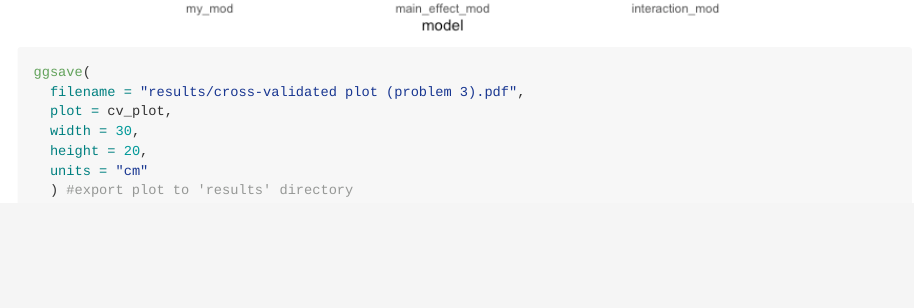
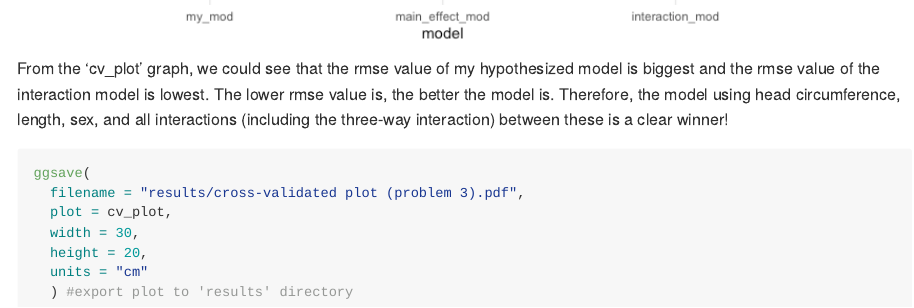
Before and after one commit to qiaoyixu/P8105_hw6_qx2222, an R Markdown document (P8105_hw6_qx2222.Rmd): the page in a window 1100 px wide, from 14180 px down before the commit and from 14170 px down after it. The pictures show the output file P8105_hw6_qx2222.md that the author committed with the source, drawn offline in the style of GitHub; long lines of code are wrapped.

Commit message:
finished descriptions for problem 3

````diff
--- a/P8105_hw6_qx2222.Rmd
+++ b/P8105_hw6_qx2222.Rmd
@@ -286,6 +286,8 @@ cv_plot
 
 ```
 
+From the 'cv_plot' graph, we could see that the rmse value of my hypothesized model is biggest and the rmse value of the interaction model is lowest. The lower rmse value is, the better the model is. Therefore, the model using head circumference, length, sex, and all interactions (including the three-way interaction) between these is a clear winner!
+
 ```{r}
 ggsave(
   filename = "results/cross-validated plot (problem 3).pdf",
````
Also changed, not shown: P8105_hw6_qx2222.md, results/cross-validated plot (problem 3).pdf, results/plot for each city(problem 2).pdf, results/residual v.s. Fitted Values of mymodel (problem 3).pdf.
